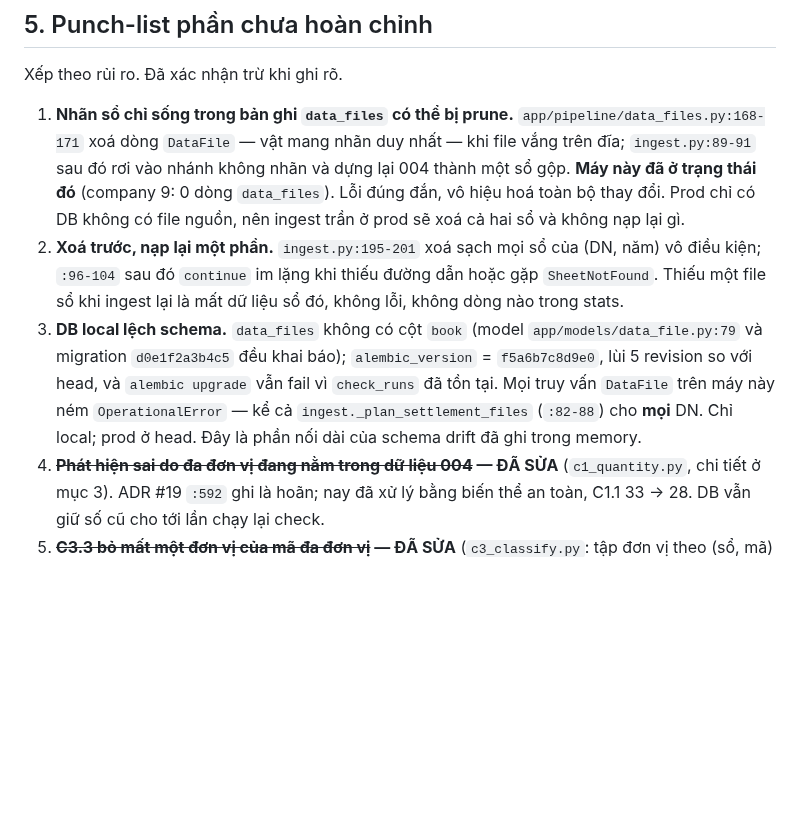
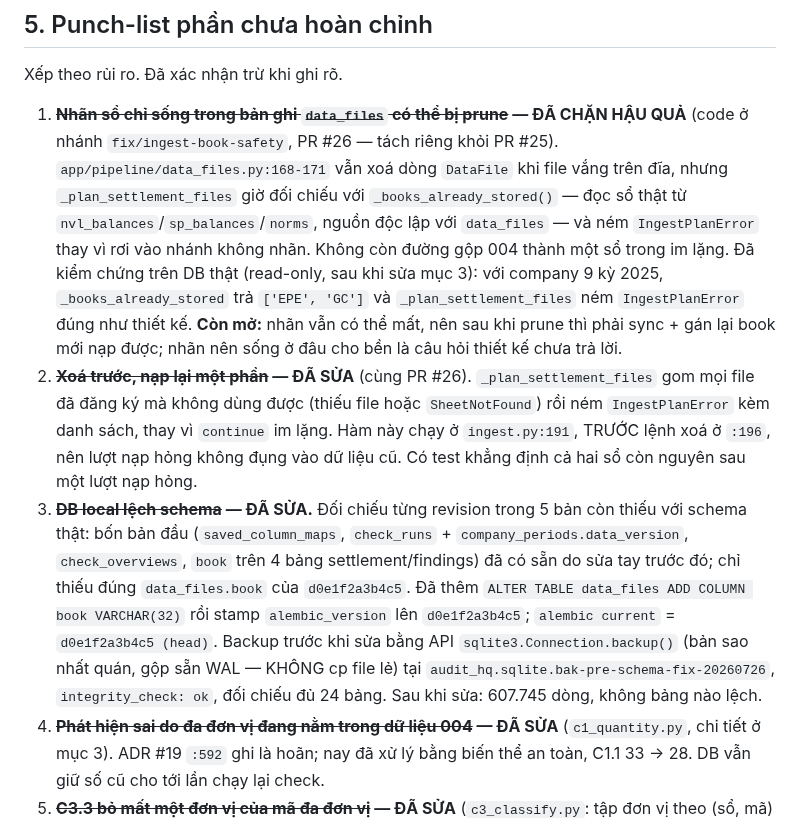
Before and after one commit to TinsuAI/audit-hq-mvp, a Markdown page: .ai/sessions/2026-07-26-audit-004-hai-so.md, the part around the change. GitHub-like rendering; blank space fills up the shorter version.

Commit message:
docs(004): mark punch-list 1-3 resolved; ingest fix ships in #26

```diff
--- a/.ai/sessions/2026-07-26-audit-004-hai-so.md
+++ b/.ai/sessions/2026-07-26-audit-004-hai-so.md
@@ -177,9 +177,9 @@ Hai thứ **không** được đưa vào tài liệu cho khách: con số ≈14,
 
 Xếp theo rủi ro. Đã xác nhận trừ khi ghi rõ.
 
-1. **Nhãn sổ chỉ sống trong bản ghi `data_files` có thể bị prune.** `app/pipeline/data_files.py:168-171` xoá dòng `DataFile` — vật mang nhãn duy nhất — khi file vắng trên đĩa; `ingest.py:89-91` sau đó rơi vào nhánh không nhãn và dựng lại 004 thành một sổ gộp. **Máy này đã ở trạng thái đó** (company 9: 0 dòng `data_files`). Lỗi đúng đắn, vô hiệu hoá toàn bộ thay đổi. Prod chỉ có DB không có file nguồn, nên ingest trần ở prod sẽ xoá cả hai sổ và không nạp lại gì.
-2. **Xoá trước, nạp lại một phần.** `ingest.py:195-201` xoá sạch mọi sổ của (DN, năm) vô điều kiện; `:96-104` sau đó `continue` im lặng khi thiếu đường dẫn hoặc gặp `SheetNotFound`. Thiếu một file sổ khi ingest lại là mất dữ liệu sổ đó, không lỗi, không dòng nào trong stats.
-3. **DB local lệch schema.** `data_files` không có cột `book` (model `app/models/data_file.py:79` và migration `d0e1f2a3b4c5` đều khai báo); `alembic_version` = `f5a6b7c8d9e0`, lùi 5 revision so với head, và `alembic upgrade` vẫn fail vì `check_runs` đã tồn tại. Mọi truy vấn `DataFile` trên máy này ném `OperationalError` — kể cả `ingest._plan_settlement_files` (`:82-88`) cho **mọi** DN. Chỉ local; prod ở head. Đây là phần nối dài của schema drift đã ghi trong memory.
+1. **~~Nhãn sổ chỉ sống trong bản ghi `data_files` có thể bị prune~~ — ĐÃ CHẶN HẬU QUẢ** (code ở nhánh `fix/ingest-book-safety`, PR #26 — tách riêng khỏi PR #25). `app/pipeline/data_files.py:168-171` vẫn xoá dòng `DataFile` khi file vắng trên đĩa, nhưng `_plan_settlement_files` giờ đối chiếu với `_books_already_stored()` — đọc sổ thật từ `nvl_balances`/`sp_balances`/`norms`, nguồn độc lập với `data_files` — và ném `IngestPlanError` thay vì rơi vào nhánh không nhãn. Không còn đường gộp 004 thành một sổ trong im lặng. Đã kiểm chứng trên DB thật (read-only, sau khi sửa mục 3): với company 9 kỳ 2025, `_books_already_stored` trả `['EPE', 'GC']` và `_plan_settlement_files` ném `IngestPlanError` đúng như thiết kế. **Còn mở:** nhãn vẫn có thể mất, nên sau khi prune thì phải sync + gán lại book mới nạp được; nhãn nên sống ở đâu cho bền là câu hỏi thiết kế chưa trả lời.
+2. **~~Xoá trước, nạp lại một phần~~ — ĐÃ SỬA** (cùng PR #26). `_plan_settlement_files` gom mọi file đã đăng ký mà không dùng được (thiếu file hoặc `SheetNotFound`) rồi ném `IngestPlanError` kèm danh sách, thay vì `continue` im lặng. Hàm này chạy ở `ingest.py:191`, TRƯỚC lệnh xoá ở `:196`, nên lượt nạp hỏng không đụng vào dữ liệu cũ. Có test khẳng định cả hai sổ còn nguyên sau một lượt nạp hỏng.
+3. **~~DB local lệch schema~~ — ĐÃ SỬA.** Đối chiếu từng revision trong 5 bản còn thiếu với schema thật: bốn bản đầu (`saved_column_maps`, `check_runs` + `company_periods.data_version`, `check_overviews`, `book` trên 4 bảng settlement/findings) đã có sẵn do sửa tay trước đó; chỉ thiếu đúng `data_files.book` của `d0e1f2a3b4c5`. Đã thêm `ALTER TABLE data_files ADD COLUMN book VARCHAR(32)` rồi stamp `alembic_version` lên `d0e1f2a3b4c5`; `alembic current` = `d0e1f2a3b4c5 (head)`. Backup trước khi sửa bằng API `sqlite3.Connection.backup()` (bản sao nhất quán, gộp sẵn WAL — KHÔNG cp file lẻ) tại `audit_hq.sqlite.bak-pre-schema-fix-20260726`, `integrity_check: ok`, đối chiếu đủ 24 bảng. Sau khi sửa: 607.745 dòng, không bảng nào lệch.
 4. **~~Phát hiện sai do đa đơn vị đang nằm trong dữ liệu 004~~ — ĐÃ SỬA** (`c1_quantity.py`, chi tiết ở mục 3). ADR #19 `:592` ghi là hoãn; nay đã xử lý bằng biến thể an toàn, C1.1 33 → 28. DB vẫn giữ số cũ cho tới lần chạy lại check.
 5. **~~C3.3 bỏ mất một đơn vị của mã đa đơn vị~~ — ĐÃ SỬA** (`c3_classify.py`: tập đơn vị theo (sổ, mã) + lấy match tốt nhất). C3.3 4 → 2, kết quả không còn phụ thuộc thứ tự dòng.
 6. **Thiếu test hồi quy cho chính ngữ nghĩa của thay đổi.** Phần đã có là test thật, không phải smoke: `tests/test_ingest_book.py` khẳng định tập dòng theo sổ, không rò NULL, tờ khai chỉ ghi một lần (2 dòng chứ không phải 4), ingest lại idempotent; `test_c4_norm.py:171,185`, `test_c6_cross_period.py:53`, `test_c3_classify.py:102` đều assert `findings[0].book` cho mã dùng chung hai sổ. Phần thiếu: (a) không có fixture đa đơn vị ở bất kỳ đâu; (b) không test nào assert check mức pháp nhân emit `book is None`; (c) không test nào tái hiện kịch bản union C1.2 mà ADR #19 sinh ra để giải quyết — bản vá 99→4 **không có test**; (d) không test dòng M15 có nhãn sổ được thoả bởi tờ khai không nhãn (C1.3 không bắn); (e) không test đường ingest bỏ-file-sau-khi-xoá, nhãn lẫn lộn, hay nhãn sống sót qua prune/tạo lại. Ngoài ra test tổng hợp của C1.1/C1.4 (`test_c1_quantity.py:242,253`) dùng hai dòng cùng mã **không** gắn nhãn sổ, nên một hồi quy nhóm theo `(book, mã, đơn vị)` vẫn pass trong khi báo trùng 12 mã dùng chung.
```
